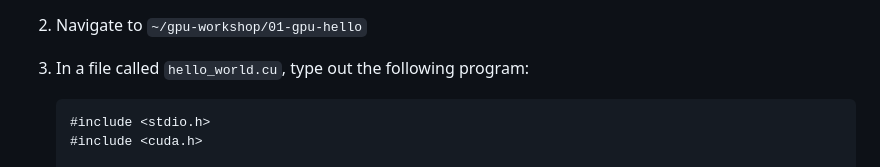
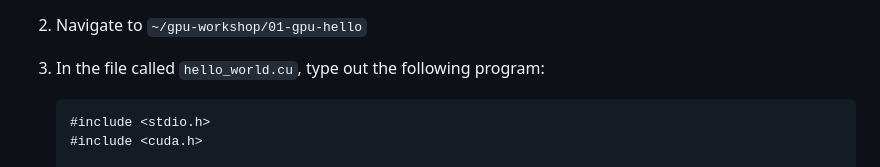
Before and after one commit to clemsonciti/gpu-workshop, a Markdown page: 01-gpu-hello/hello_world_gpu.md, the part around the change. Drawn GitHub-style.

````diff
--- a/01-gpu-hello/hello_world_gpu.md
+++ b/01-gpu-hello/hello_world_gpu.md
@@ -19,7 +19,7 @@ and run it on the cluster.
 
 2.  Navigate to `~/gpu-workshop/01-gpu-hello`
 
-3.  In a file called `hello_world.cu`, type out the following program:
+3.  In the file called `hello_world.cu`, type out the following program:
 
     ```c
    	#include <stdio.h>
````
Also changed, not shown: slides/slides.md (+46 -48 lines), slides/images/how-gpu-acceleration-works.png (added), 5 other files.
